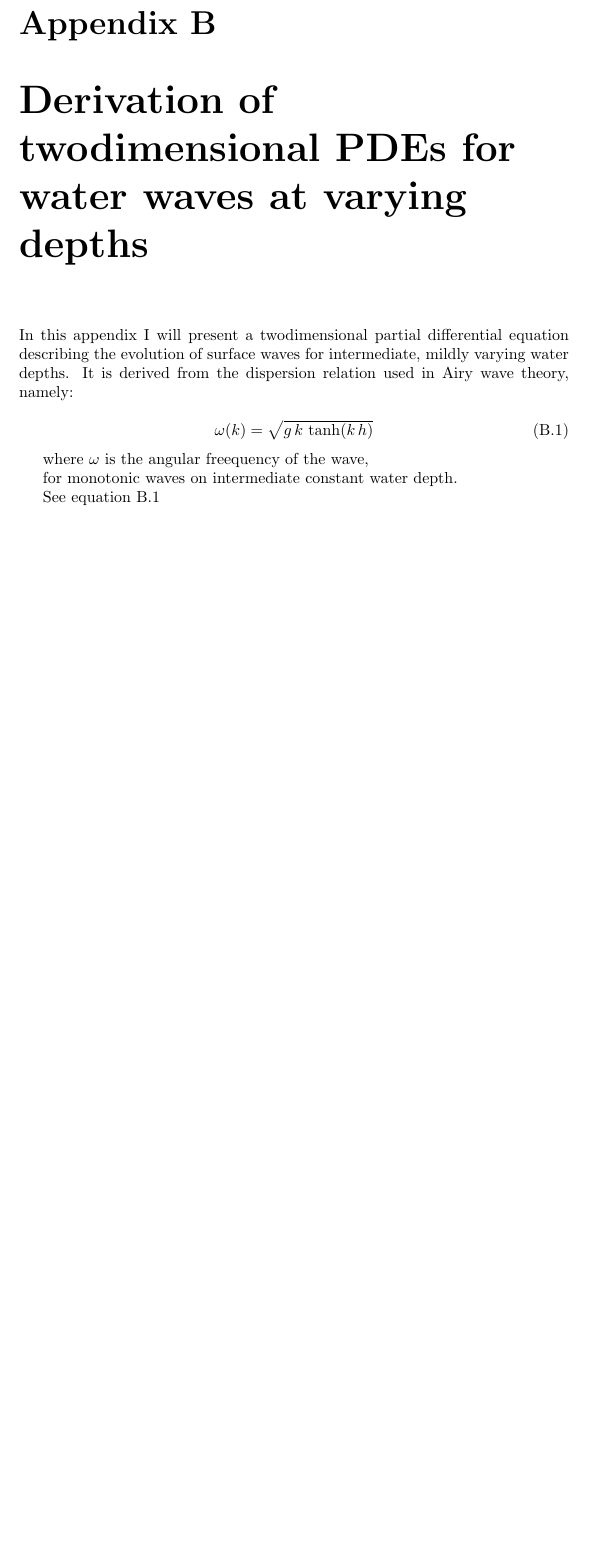
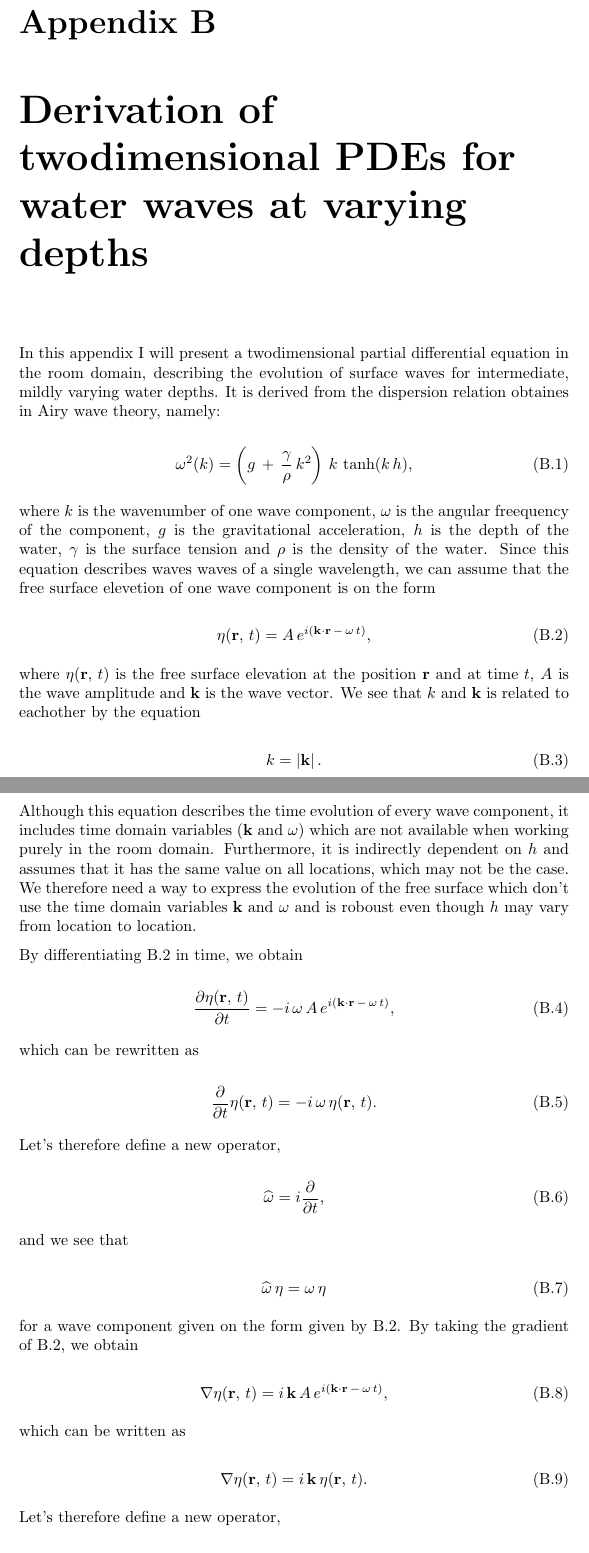
Before and after one commit to krikru/master_thesis, a LaTeX thesis (Document/Report/Report.tex, which reads Document/Report/pde_derivation.tex, Document/Report/preamble.tex): part of page 35 of 36 before the commit and two parts of pages 37 and 38 of 42 after it, the two joined at a grey line, cut so that both start at the same text, the shorter picture padded with empty space. Compiled offline with pdfLaTeX.

Commit message:
Continued with the derivation of the twodimensional PDE

```diff
--- a/Document/Report/pde_derivation.tex
+++ b/Document/Report/pde_derivation.tex
@@ -1,14 +1,62 @@
 %\chapter{Derivation of twodimensional PDEs for water waves at random intermediate depths}
 \chapter{Derivation of twodimensional PDEs for water waves at varying depths}
 
-In this appendix I will present a twodimensional partial differential equation describing the evolution of surface waves for intermediate, mildly varying water depths. It is derived from the dispersion relation used in Airy wave theory, namely:
+In this appendix I will present a twodimensional partial differential equation in the room domain, describing the evolution of surface waves for intermediate, mildly varying water depths. It is derived from the dispersion relation obtaines in Airy wave theory, namely:
 
 \begin{equation} \label{eq:dispersion}
-\omega(k) = \sqrt{g\,k\,\tanh(k\,h)}
+\omega^2(k) = \left(g\,+\,\frac{\gamma}{\rho}\,k^2\right)\,k\,\tanh(k\,h),
 \end{equation}
 
-where \(\omega\) is the angular freequency of the wave,
+where $k$ is the wavenumber of one wave component, $\omega$ is the angular freequency of the component, $g$ is the gravitational acceleration, $h$ is the depth of the water, $\gamma$ is the surface tension and $\rho$ is the density of the water. Since this equation describes waves waves of a single wavelength, we can assume that the free surface elevetion of one wave component is on the form
 
-for monotonic waves on intermediate constant water depth.
+\begin{equation} \label{eq:component}
+\eta(\vec{r},\,t) = A\,e^{i(\vec{k}\cdot\vec{r}\,-\,\omega\,t)},
+\end{equation}
 
-See equation \ref{eq:dispersion}
+where $\eta(\vec{r},\,t)$ is the free surface elevation at the position $\vec{r}$ and at time $t$, $A$ is the wave amplitude and $\vec{k}$ is the wave vector. We see that $k$ and $\vec{k}$ is related to eachother by the equation
+
+\begin{equation} \label{eq:kvectok}
+k = \left|\vec{k}\right|.
+\end{equation}
+
+Although this equation describes the time evolution of every wave component, it includes time domain variables ($\vec{k}$ and $\omega$) which are not available when working purely in the room domain. Furthermore, it is indirectly dependent on $h$ and assumes that it has the same value on all locations, which may not be the case. We therefore need a way to express the evolution of the free surface which don't use the time domain variables $\vec{k}$ and $\omega$ and is roboust even though $h$ may vary from location to location.
+
+By differentiating \ref{eq:component} in time, we obtain
+
+\begin{equation}
+\frac{\partial\eta(\vec{r},\,t)}{\partial t} = -i\,\omega\,A\,e^{i(\vec{k}\cdot\vec{r}\,-\,\omega\,t)},
+\end{equation}
+
+which can be rewritten as
+
+\begin{equation}
+\frac{\partial}{\partial t}\eta(\vec{r},\,t) = -i\,\omega\,\eta(\vec{r},\,t).
+\end{equation}
+
+Let's therefore define a new operator,
+
+\begin{equation} \label{eq:opomega}
+\sop{\omega} = i\frac{\partial}{\partial t},
+\end{equation}
+
+and we see that
+
+\begin{equation} \label{eq:opomegaaction}
+\sop{\omega}\,\eta = \omega\,\eta
+\end{equation}
+
+for a wave component given on the form given by \ref{eq:component}. By taking the gradient of \ref{eq:component}, we obtain
+
+\begin{equation}
+\nabla\eta(\vec{r},\,t) = i\,\vec{k}\,A\,e^{i(\vec{k}\cdot\vec{r}\,-\,\omega\,t)},
+\end{equation}
+
+which can be written as
+
+\begin{equation}
+\nabla\eta(\vec{r},\,t) = i\,\vec{k}\,\eta(\vec{r},\,t).
+\end{equation}
+
+Let's therefore define a new operator,
+
+\begin{equation} \label{eq:opkvec}
--- a/Document/Report/preamble.tex
+++ b/Document/Report/preamble.tex
@@ -5,6 +5,7 @@
 % Formatting
 \usepackage[utf8]{inputenc} % Get å, ä, ö, Å, Ä, Ö
 \usepackage[resetfonts]{cmap} % Help reader to interpret ligatures
+\usepackage{parskip} % Sets paragraph indentation to zero and instead skips a line between paragraphs
 
 % Miscellaneous tools
 \usepackage{etoolbox} % Includes the macro \ifstrequal
@@ -68,5 +69,13 @@
 \newrobustcmd{\addtotoc}[2]{\cleardoublepage\phantomsection\addcontentsline{toc}{#1}{#2}}
 \newrobustcmd{\blankpage}{\clearpage\thispagestyle{fancy}\renewcommand{\headrulewidth}{0pt}\chead{}\cfoot{}\IFDEBUGELSE{\begin{center}\large\textit{This page intentionally left blank}\end{center}}{\ }\clearpage}
 
-% Options for compiling the documelt
+% DEBUG is defined in options.tex
+\newrobustcmd{\IFDEBUG      }[1]{\iftoggle {DEBUG}{#1}{  }}
+\newrobustcmd{\IFDEBUGELSE  }[2]{\iftoggle {DEBUG}{#1}{#2}}
+\newrobustcmd{\IFPUBLISH    }[1]{\nottoggle{DEBUG}{#1}{  }}
+\newrobustcmd{\IFPUBLISHELSE}[2]{\nottoggle{DEBUG}{#1}{#2}}
+
+% % % % % % % % % % % % % % % % % % % %
+% OPTIONS FOR COMPILING THE DOCUMENT  %
+% % % % % % % % % % % % % % % % % % % %
 \input{options}
```
Also changed, not shown: Document/Report/Report.tex (+1 -1 lines), Document/Report/options.tex (+17 -4 lines), Document/Report/Report.ind (added), matlab_code/2D_wave_equation/readme.txt (added), Document/Report/pde_derivation.tex (63 more changed lines), 3 other files.
